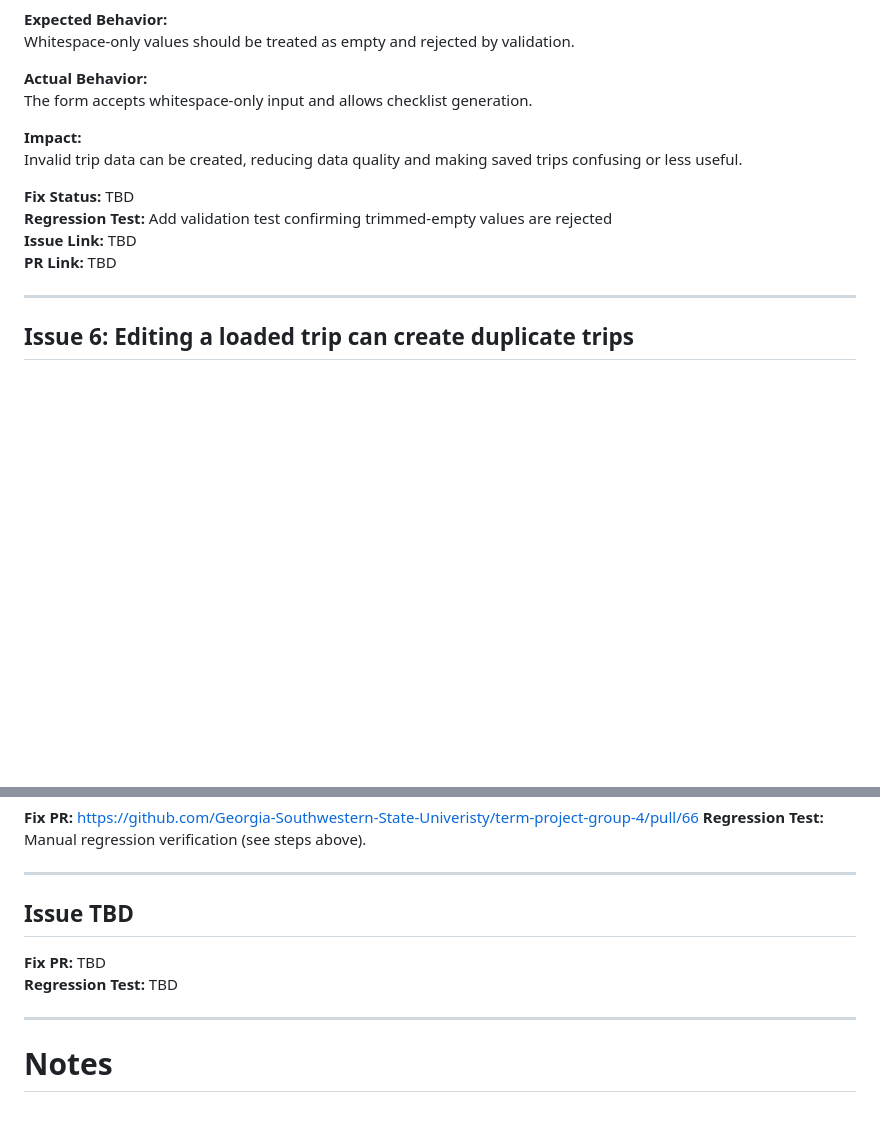
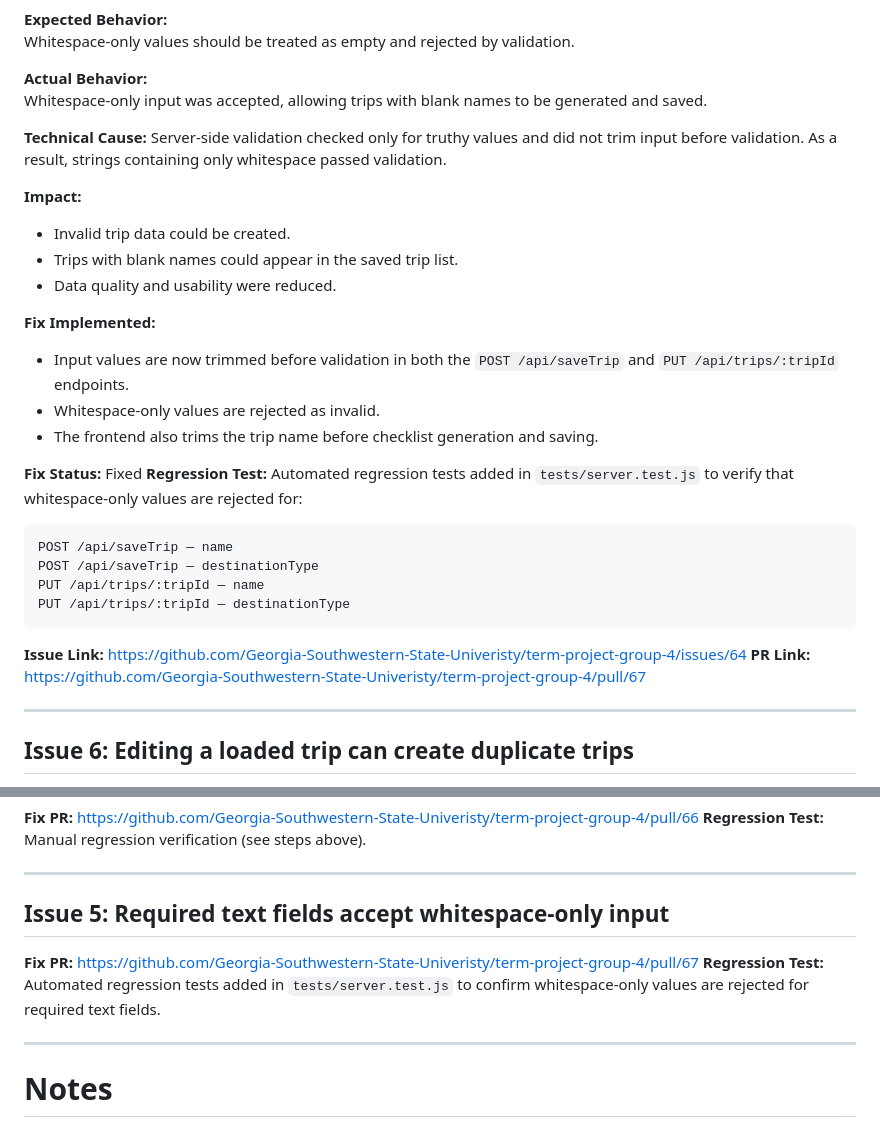
Before and after one commit to Georgia-Southwestern-State-Univeristy/term-project-group-4, a Markdown page: docs/beta/bug-triage.md, 2 parts joined by grey strips. Drawn GitHub-style; blank space fills up the shorter version.

Commit message:
Updated Issues 5 and 6 with completion notes

```diff
--- a/docs/beta/bug-triage.md
+++ b/docs/beta/bug-triage.md
@@ -181,15 +181,31 @@ The trip creation form allows whitespace-only values in required text fields, su
 Whitespace-only values should be treated as empty and rejected by validation.
 
 **Actual Behavior:**
-The form accepts whitespace-only input and allows checklist generation.
+Whitespace-only input was accepted, allowing trips with blank names to be generated and saved.
+
+**Technical Cause:**
+Server-side validation checked only for truthy values and did not trim input before validation. As a result, strings containing only whitespace passed validation.
 
 **Impact:**
-Invalid trip data can be created, reducing data quality and making saved trips confusing or less useful.
+- Invalid trip data could be created.
+- Trips with blank names could appear in the saved trip list.
+- Data quality and usability were reduced.
 
-**Fix Status:** TBD
-**Regression Test:** Add validation test confirming trimmed-empty values are rejected
-**Issue Link:** TBD
-**PR Link:** TBD
+**Fix Implemented:**
+- Input values are now trimmed before validation in both the `POST /api/saveTrip` and `PUT /api/trips/:tripId` endpoints.
+- Whitespace-only values are rejected as invalid.
+- The frontend also trims the trip name before checklist generation and saving.
+
+**Fix Status:** Fixed
+**Regression Test:** Automated regression tests added in `tests/server.test.js` to verify that whitespace-only values are rejected for:
+
+    POST /api/saveTrip — name
+    POST /api/saveTrip — destinationType
+    PUT /api/trips/:tripId — name
+    PUT /api/trips/:tripId — destinationType
+
+**Issue Link:** https://github.com/Georgia-Southwestern-State-Univeristy/term-project-group-4/issues/64
+**PR Link:** https://github.com/Georgia-Southwestern-State-Univeristy/term-project-group-4/pull/67
 
 ---
 
@@ -261,10 +277,10 @@ The following issues must be fixed during this deliverable, with regression test
 
 ---
 
-## Issue TBD
+## Issue 5: Required text fields accept whitespace-only input
 
-**Fix PR:** TBD
-**Regression Test:** TBD
+**Fix PR:** https://github.com/Georgia-Southwestern-State-Univeristy/term-project-group-4/pull/67
+**Regression Test:** Automated regression tests added in `tests/server.test.js` to confirm whitespace-only values are rejected for required text fields.
 
 ---
 
```
